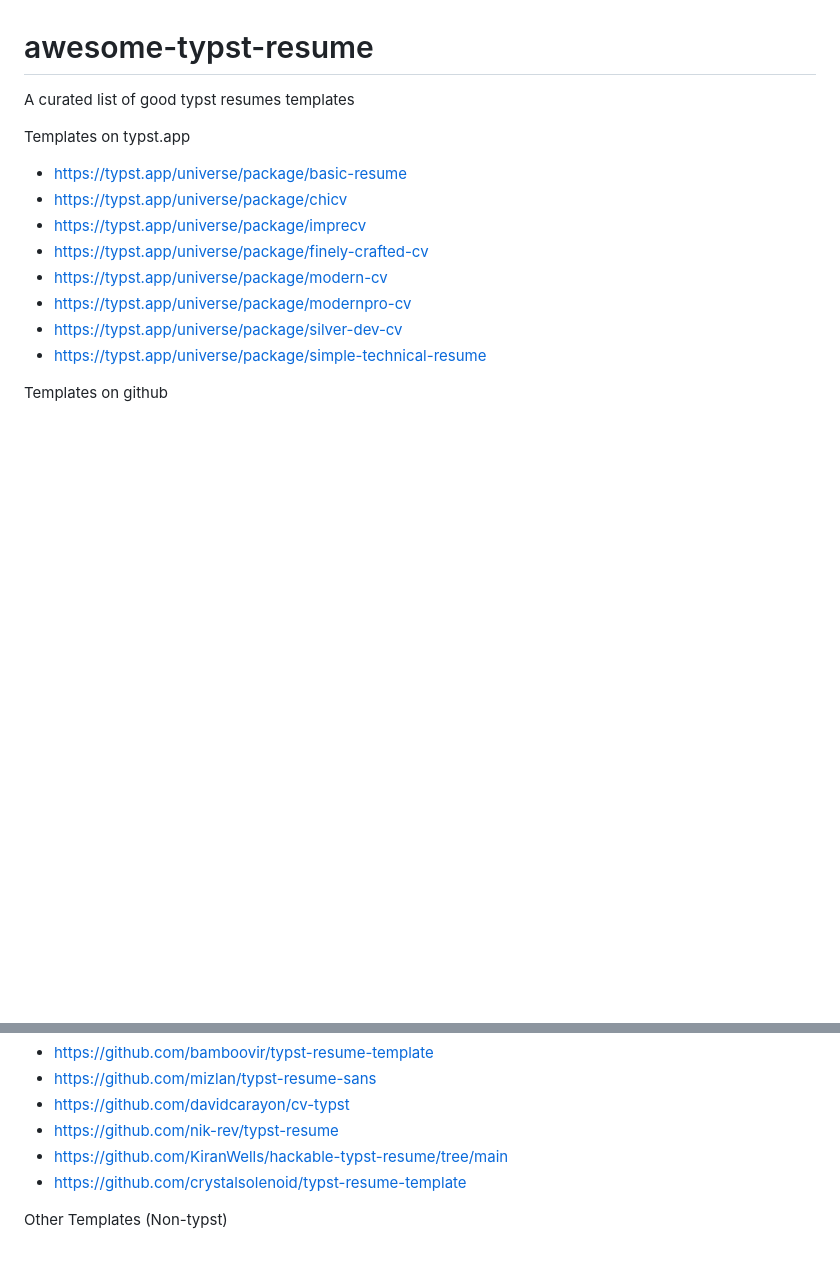
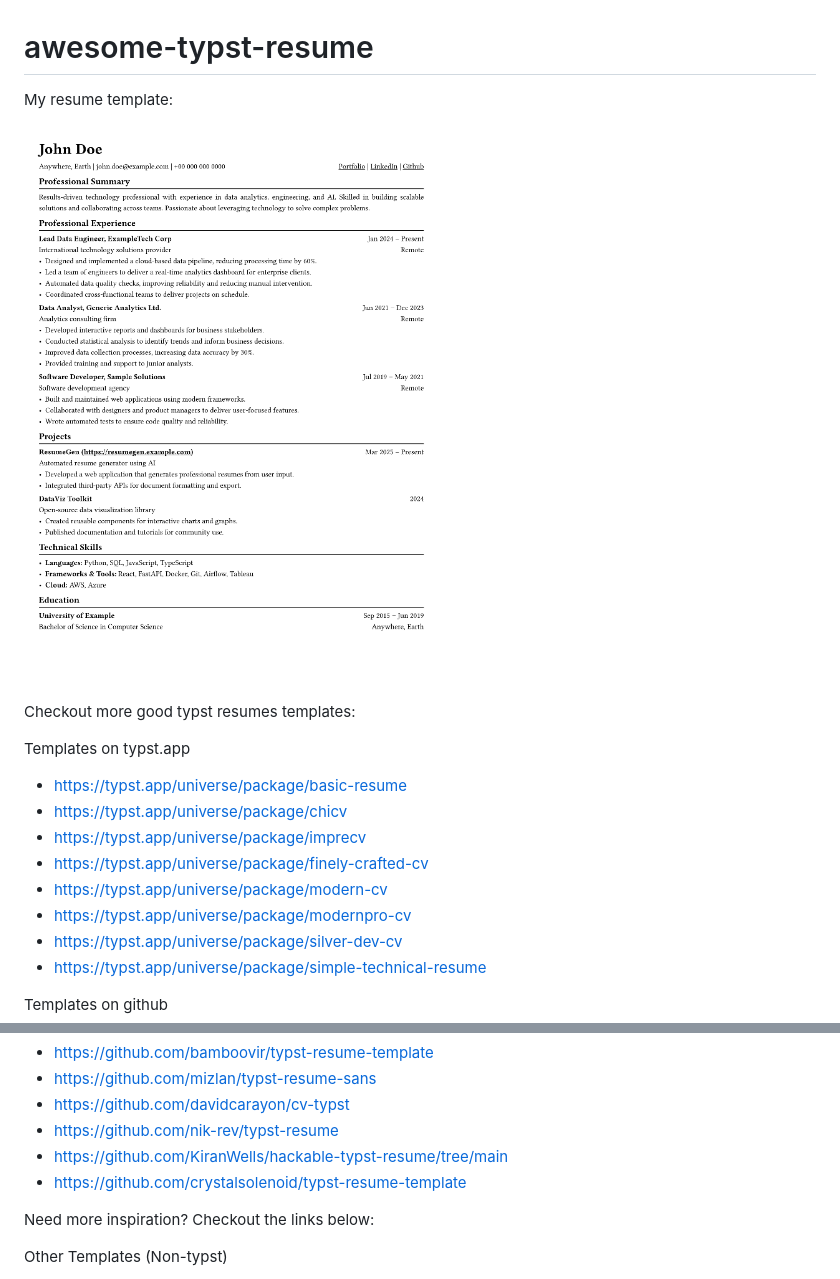
Before and after one commit to morriswong/awesome-typst-resume, a Markdown page: README.md, 2 parts joined by grey strips. Drawn GitHub-style; pictures changed too: morriswong/image.png (added); blank space fills up the shorter version.

Commit message:
Add resume template image and update README for clarity

```diff
--- a/README.md
+++ b/README.md
@@ -1,6 +1,10 @@
 # awesome-typst-resume
 
-A curated list of good typst resumes templates
+My resume template:
+
+![alt text](morriswong/image.png)
+
+Checkout more good typst resumes templates:
 
 Templates on typst.app
 - https://typst.app/universe/package/basic-resume
@@ -20,6 +24,8 @@ Templates on github
 - https://github.com/KiranWells/hackable-typst-resume/tree/main
 - https://github.com/crystalsolenoid/typst-resume-template
 
+Need more inspiration? Checkout the links below:
+
 Other Templates (Non-typst)
 - https://blog.pragmaticengineer.com/the-pragmatic-engineers-resume-template/
 - https://www.overleaf.com/latex/templates/software-engineer-resume/gqxmqsvsbdjf
```
